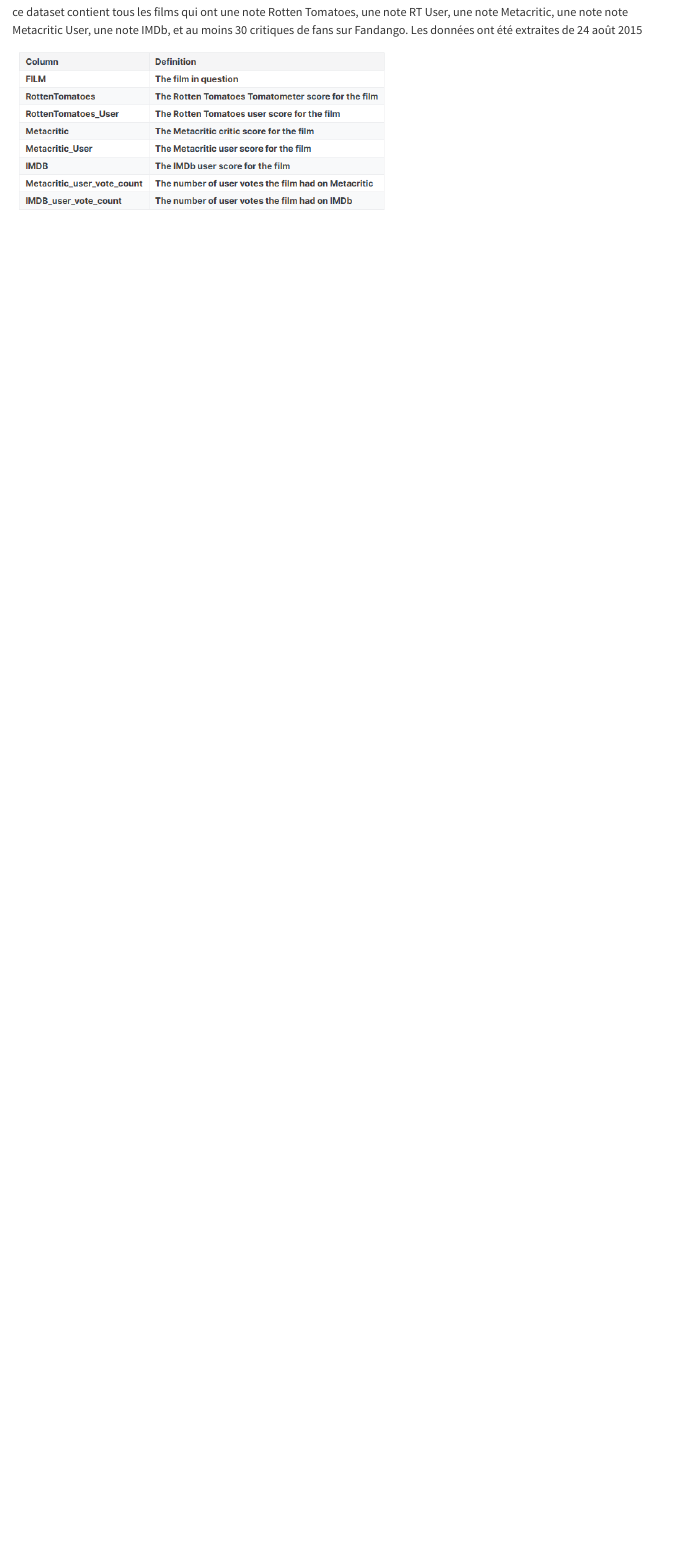
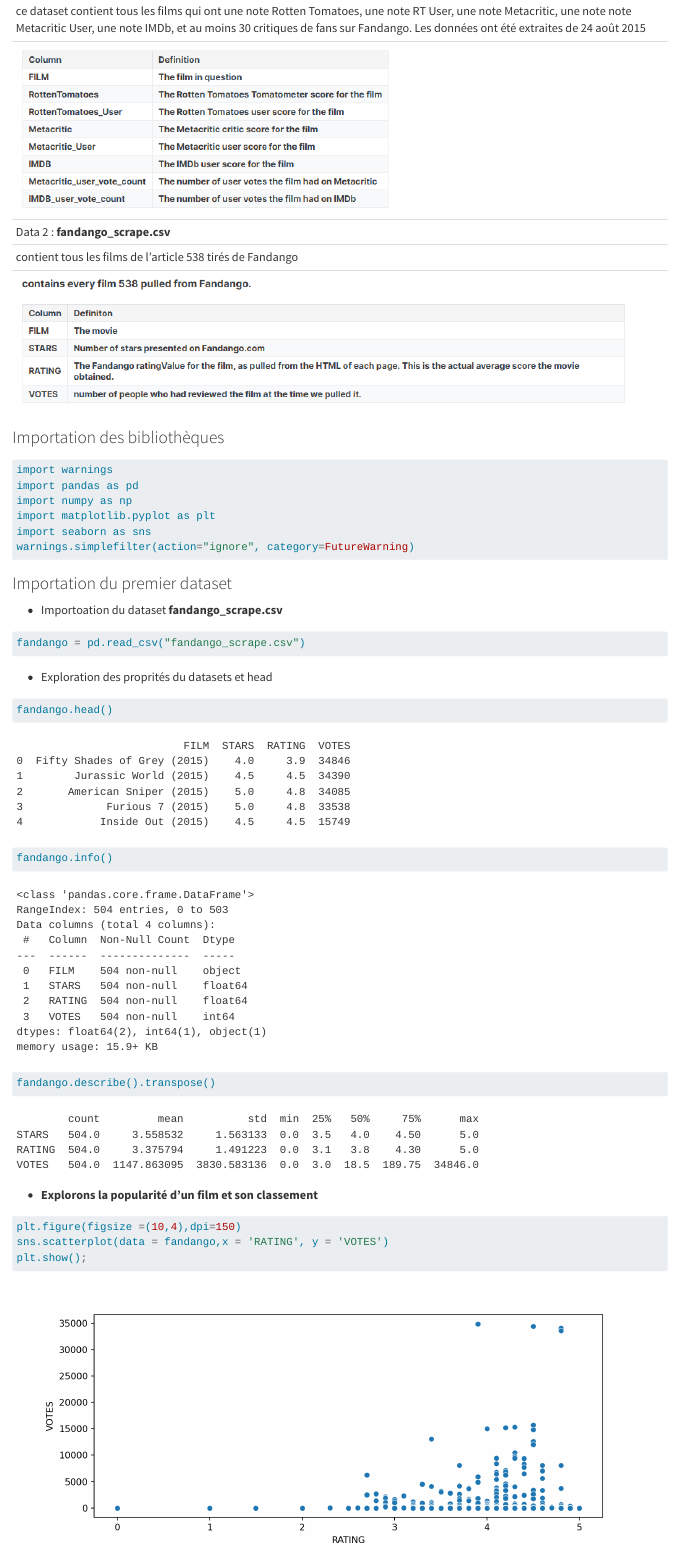
Before and after one commit to Kaba2025/projetkaba-wbs, a Quarto document (posts/analyse-with-python/index.qmd): the page in a window 1100 px wide, from 600 px down before the commit and from 590 px down after it, so that both start at the same text. Rendered offline with R 4.5, knitr and Pandoc in place of Quarto, with nearby package versions.

Commit message:
version 3 du projet eda

````diff
--- a/posts/analyse-with-python/index.qmd
+++ b/posts/analyse-with-python/index.qmd
@@ -29,0 +33,48 @@
+Data 2 : **fandango_scrape.csv**
+
+contient tous les films de l'article 538 tirés de Fandango
+
+![](im2.png)
+--------------------------------------------------------------------------------
+
+### Importation des bibliothèques
+
+```{python}
+import warnings
+import pandas as pd
+import numpy as np
+import matplotlib.pyplot as plt
+import seaborn as sns
+warnings.simplefilter(action="ignore", category=FutureWarning)
+```
+
+
+
+### Importation du premier dataset
+
+  - Importoation du dataset **fandango_scrape.csv**
+
+```{python}
+fandango = pd.read_csv("fandango_scrape.csv")
+```
+
+  - Exploration des proprités du datasets et head
+
+```{python}
+fandango.head()
+```
+
+```{python}
+fandango.info()
+```
+
+```{python}
+fandango.describe().transpose()
+```
+
+- **Explorons la popularité d'un film et son classement**
+
+```{python}
+plt.figure(figsize =(10,4),dpi=150)
+sns.scatterplot(data = fandango,x = 'RATING', y = 'VOTES')
+plt.show();
````
Also changed, not shown: docs/search.json, posts/analyse-with-python/im2.png (added), posts/analyse-with-python/index.qmd (16 more changed lines), 6 other files.
